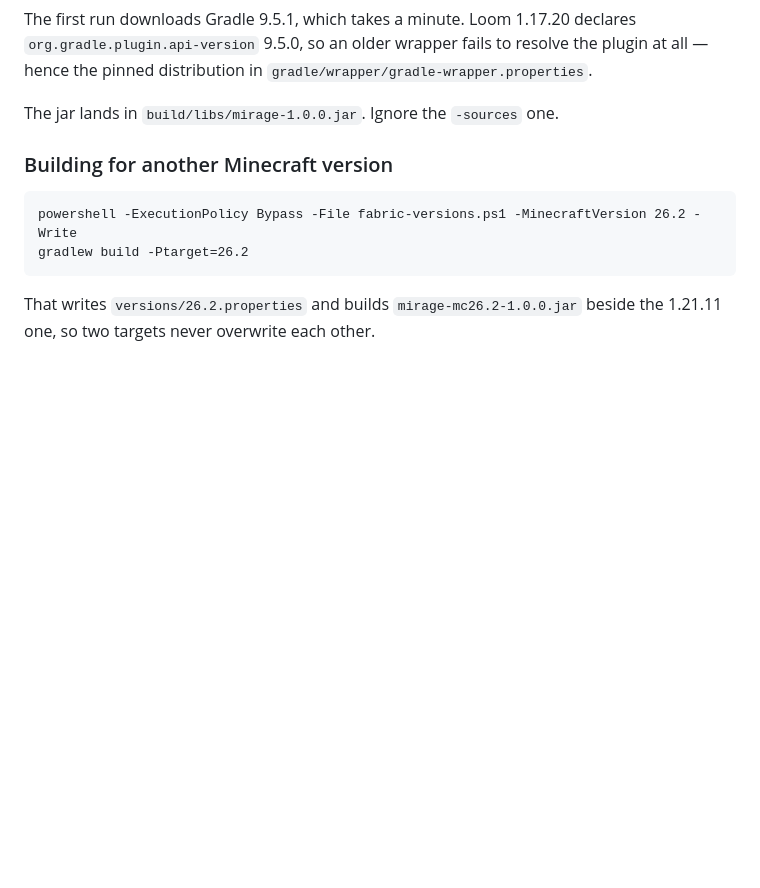
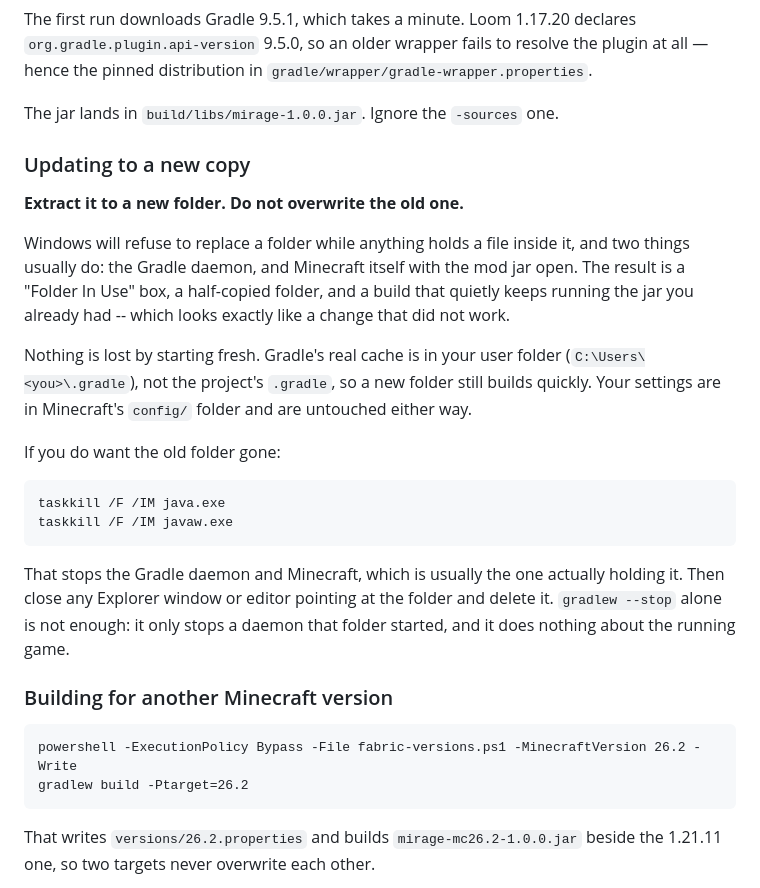
Before and after one commit to Skullzzcoder/Skullzzcoder.github.io, a Markdown page: mirage/README.md, the part around the change. GitHub-like rendering; blank space fills up the shorter version.

Commit message:
Say how to update without fighting Windows for the folder
Overwriting the folder is what produces the Folder In Use box, and worse, a
half-copied folder that builds the jar you already had -- which looks exactly like a
change that did not work. Extracting to a new folder costs nothing: Gradle's cache is
in the user folder, not the project's, and settings live in Minecraft's config.

gradlew --stop is not the fix on its own. It only stops a daemon that folder started
and does nothing about Minecraft, which is usually the process actually holding the
jar open.

Co-Authored-By: Claude Opus 5 <noreply@anthropic.com>
Claude-Session: https://claude.ai/code/session_01VJjtjpKSnznNjVLkQReXDZ

````diff
--- a/mirage/README.md
+++ b/mirage/README.md
@@ -41,6 +41,31 @@ The first run downloads Gradle 9.5.1, which takes a minute. Loom 1.17.20 declare
 all — hence the pinned distribution in `gradle/wrapper/gradle-wrapper.properties`.
 
 The jar lands in `build/libs/mirage-1.0.0.jar`. Ignore the `-sources` one.
+
+### Updating to a new copy
+
+**Extract it to a new folder. Do not overwrite the old one.**
+
+Windows will refuse to replace a folder while anything holds a file inside it, and two
+things usually do: the Gradle daemon, and Minecraft itself with the mod jar open. The
+result is a "Folder In Use" box, a half-copied folder, and a build that quietly keeps
+running the jar you already had -- which looks exactly like a change that did not work.
+
+Nothing is lost by starting fresh. Gradle's real cache is in your user folder
+(`C:\Users\<you>\.gradle`), not the project's `.gradle`, so a new folder still builds
+quickly. Your settings are in Minecraft's `config/` folder and are untouched either way.
+
+If you do want the old folder gone:
+
+```
+taskkill /F /IM java.exe
+taskkill /F /IM javaw.exe
+```
+
+That stops the Gradle daemon and Minecraft, which is usually the one actually holding it.
+Then close any Explorer window or editor pointing at the folder and delete it.
+`gradlew --stop` alone is not enough: it only stops a daemon that folder started, and it
+does nothing about the running game.
 
 ### Building for another Minecraft version
 
````
